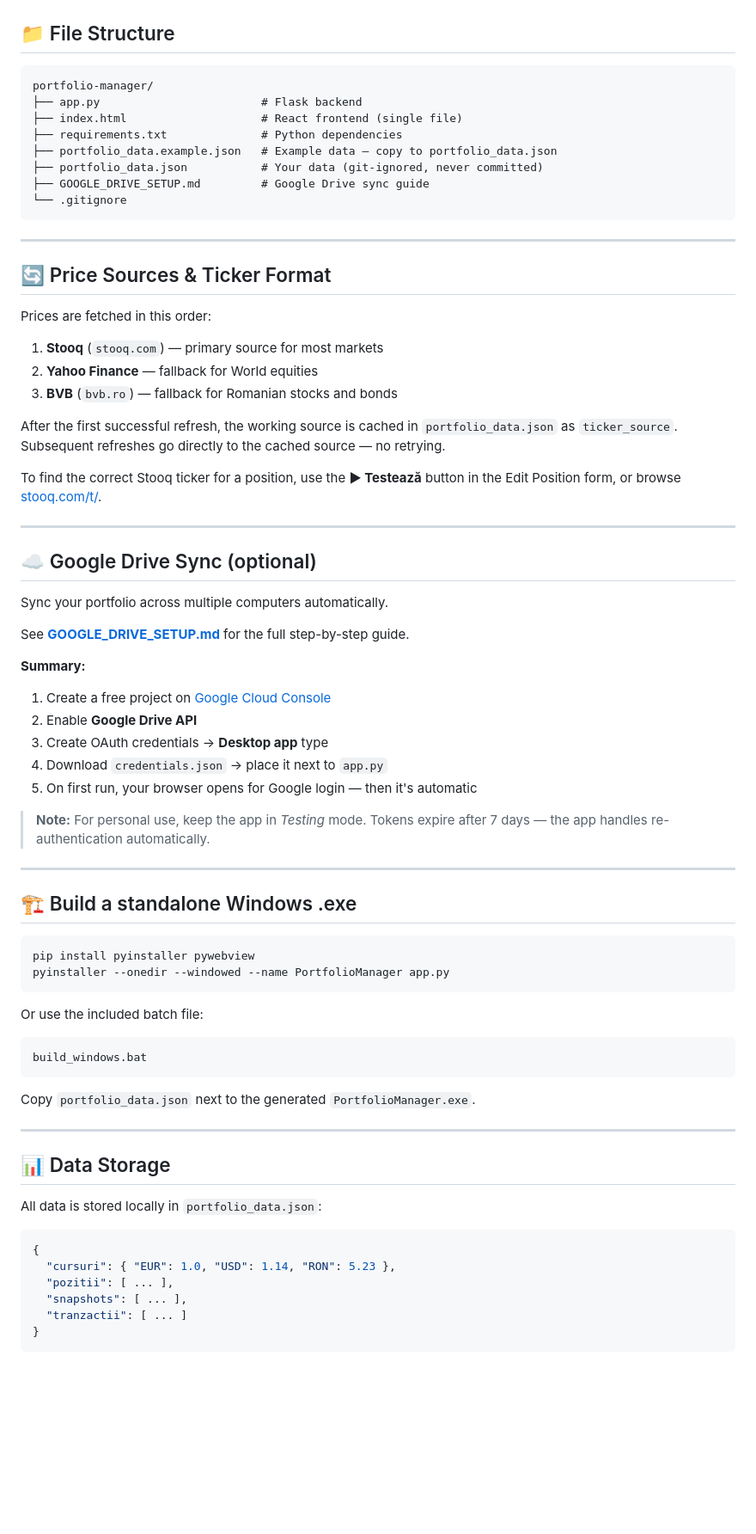
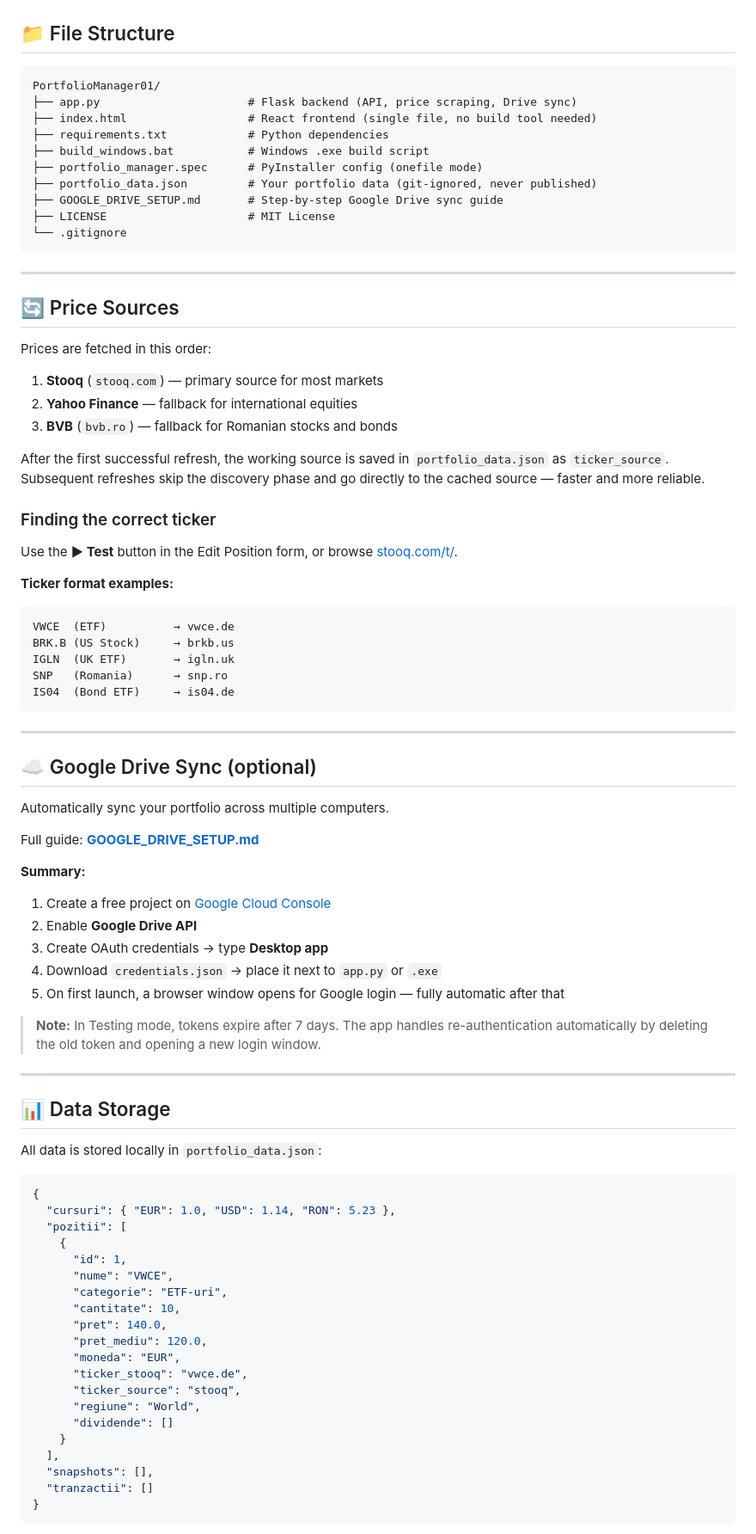
Before and after one commit to Mithrutz/PortfolioManager01, a Markdown page: README.md, the part around one of its changes. Shown at 86% size. GitHub-like rendering; blank space fills up the shorter version.

````diff
--- a/README.md
+++ b/README.md
@@ -67,61 +83,60 @@ Open your browser at **http://localhost:5000**
 ## 📁 File Structure
 
 ```
-portfolio-manager/
-├── app.py                        # Flask backend
-├── index.html                    # React frontend (single file)
-├── requirements.txt              # Python dependencies
-├── portfolio_data.example.json   # Example data — copy to portfolio_data.json
-├── portfolio_data.json           # Your data (git-ignored, never committed)
-├── GOOGLE_DRIVE_SETUP.md         # Google Drive sync guide
+PortfolioManager01/
+├── app.py                      # Flask backend (API, price scraping, Drive sync)
+├── index.html                  # React frontend (single file, no build tool needed)
+├── requirements.txt            # Python dependencies
+├── build_windows.bat           # Windows .exe build script
+├── portfolio_manager.spec      # PyInstaller config (onefile mode)
+├── portfolio_data.json         # Your portfolio data (git-ignored, never published)
+├── GOOGLE_DRIVE_SETUP.md       # Step-by-step Google Drive sync guide
+├── LICENSE                     # MIT License
 └── .gitignore
 ```
 
 ---
 
-## 🔄 Price Sources & Ticker Format
+## 🔄 Price Sources
 
 Prices are fetched in this order:
+
 1. **Stooq** (`stooq.com`) — primary source for most markets
-2. **Yahoo Finance** — fallback for World equities
+2. **Yahoo Finance** — fallback for international equities
 3. **BVB** (`bvb.ro`) — fallback for Romanian stocks and bonds
 
-After the first successful refresh, the working source is cached in `portfolio_data.json` as `ticker_source`. Subsequent refreshes go directly to the cached source — no retrying.
+After the first successful refresh, the working source is saved in `portfolio_data.json` as `ticker_source`. Subsequent refreshes skip the discovery phase and go directly to the cached source — faster and more reliable.
 
-To find the correct Stooq ticker for a position, use the **▶ Testează** button in the Edit Position form, or browse [stooq.com/t/](https://stooq.com/t/).
+### Finding the correct ticker
+
+Use the **▶ Test** button in the Edit Position form, or browse [stooq.com/t/](https://stooq.com/t/).
+
+**Ticker format examples:**
+
+```
+VWCE  (ETF)          → vwce.de
+BRK.B (US Stock)     → brkb.us
+IGLN  (UK ETF)       → igln.uk
+SNP   (Romania)      → snp.ro
+IS04  (Bond ETF)     → is04.de
+```
 
 ---
 
 ## ☁️ Google Drive Sync (optional)
 
-Sync your portfolio across multiple computers automatically.
+Automatically sync your portfolio across multiple computers.
 
-See **[GOOGLE_DRIVE_SETUP.md](GOOGLE_DRIVE_SETUP.md)** for the full step-by-step guide.
+Full guide: **[GOOGLE_DRIVE_SETUP.md](GOOGLE_DRIVE_SETUP.md)**
 
 **Summary:**
 1. Create a free project on [Google Cloud Console](https://console.cloud.google.com)
 2. Enable **Google Drive API**
-3. Create OAuth credentials → **Desktop app** type
-4. Download `credentials.json` → place it next to `app.py`
-5. On first run, your browser opens for Google login — then it's automatic
+3. Create OAuth credentials → type **Desktop app**
+4. Download `credentials.json` → place it next to `app.py` or `.exe`
+5. On first launch, a browser window opens for Google login — fully automatic after that
 
-> **Note:** For personal use, keep the app in *Testing* mode. Tokens expire after 7 days — the app handles re-authentication automatically.
-
----
-
-## 🏗️ Build a standalone Windows .exe
-
-```bash
-pip install pyinstaller pywebview
-pyinstaller --onedir --windowed --name PortfolioManager app.py
-```
-
-Or use the included batch file:
-```cmd
-build_windows.bat
-```
-
-Copy `portfolio_data.json` next to the generated `PortfolioManager.exe`.
+> **Note:** In Testing mode, tokens expire after 7 days. The app handles re-authentication automatically by deleting the old token and opening a new login window.
 
 ---
 
@@ -132,9 +147,23 @@ All data is stored locally in `portfolio_data.json`:
 ```json
 {
   "cursuri": { "EUR": 1.0, "USD": 1.14, "RON": 5.23 },
-  "pozitii": [ ... ],
-  "snapshots": [ ... ],
-  "tranzactii": [ ... ]
+  "pozitii": [
+    {
+      "id": 1,
+      "nume": "VWCE",
+      "categorie": "ETF-uri",
+      "cantitate": 10,
+      "pret": 140.0,
+      "pret_mediu": 120.0,
+      "moneda": "EUR",
+      "ticker_stooq": "vwce.de",
+      "ticker_source": "stooq",
+      "regiune": "World",
+      "dividende": []
+    }
+  ],
+  "snapshots": [],
+  "tranzactii": []
 }
 ```
 
````
Also changed, not shown: other parts of README.md (+64 -33 lines).
